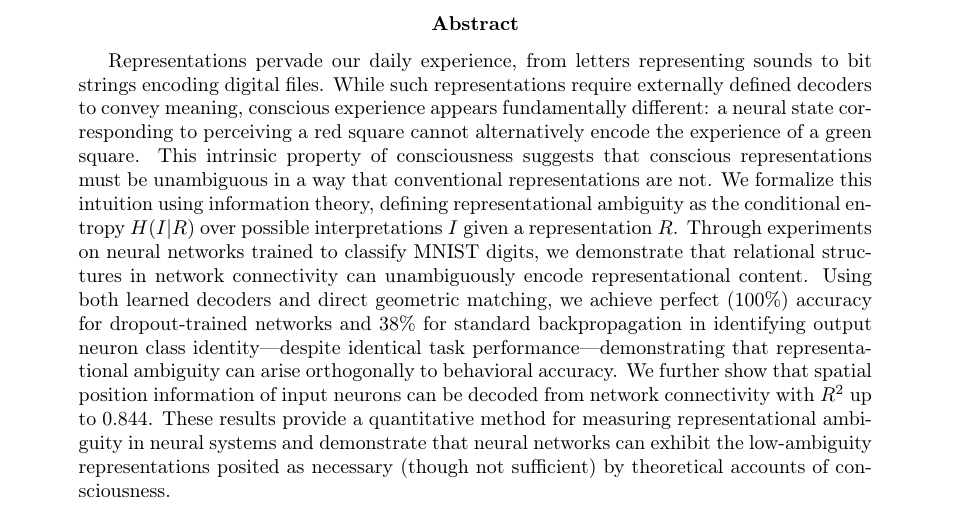
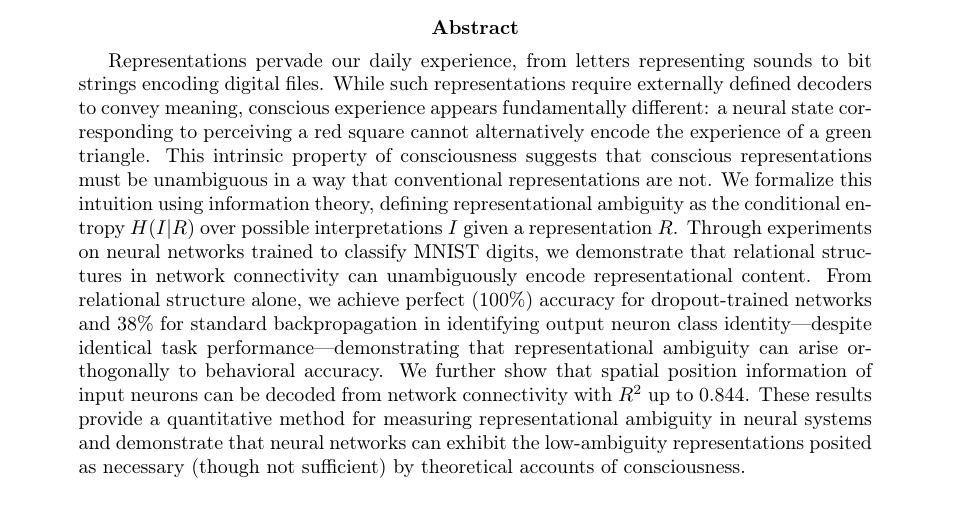
Before and after one commit to entropicbloom/consciousness, a LaTeX paper (paper/main.tex, which reads paper/abstract.tex): part of page 1 of 15, cut so that both start at the same text. Compiled offline with pdfLaTeX.

Commit message:
improved abstract

```diff
--- a/paper/abstract.tex
+++ b/paper/abstract.tex
@@ -1,3 +1,3 @@
 \begin{abstract}
-Representations pervade our daily experience, from letters representing sounds to bit strings encoding digital files. While such representations require externally defined decoders to convey meaning, conscious experience appears fundamentally different: a neural state corresponding to perceiving a red square cannot alternatively encode the experience of a green square. This intrinsic property of consciousness suggests that conscious representations must be unambiguous in a way that conventional representations are not. We formalize this intuition using information theory, defining representational ambiguity as the conditional entropy $H(I|R)$ over possible interpretations $I$ given a representation $R$. Through experiments on neural networks trained to classify MNIST digits, we demonstrate that relational structures in network connectivity can unambiguously encode representational content. Using both learned decoders and direct geometric matching, we achieve perfect (100\%) accuracy for dropout-trained networks and 38\% for standard backpropagation in identifying output neuron class identity—despite identical task performance—demonstrating that representational ambiguity can arise orthogonally to behavioral accuracy. We further show that spatial position information of input neurons can be decoded from network connectivity with $R^2$ up to 0.844. These results provide a quantitative method for measuring representational ambiguity in neural systems and demonstrate that neural networks can exhibit the low-ambiguity representations posited as necessary (though not sufficient) by theoretical accounts of consciousness.
+Representations pervade our daily experience, from letters representing sounds to bit strings encoding digital files. While such representations require externally defined decoders to convey meaning, conscious experience appears fundamentally different: a neural state corresponding to perceiving a red square cannot alternatively encode the experience of a green triangle. This intrinsic property of consciousness suggests that conscious representations must be unambiguous in a way that conventional representations are not. We formalize this intuition using information theory, defining representational ambiguity as the conditional entropy $H(I|R)$ over possible interpretations $I$ given a representation $R$. Through experiments on neural networks trained to classify MNIST digits, we demonstrate that relational structures in network connectivity can unambiguously encode representational content. From relational structure alone, we achieve perfect (100\%) accuracy for dropout-trained networks and 38\% for standard backpropagation in identifying output neuron class identity—despite identical task performance—demonstrating that representational ambiguity can arise orthogonally to behavioral accuracy. We further show that spatial position information of input neurons can be decoded from network connectivity with $R^2$ up to 0.844. These results provide a quantitative method for measuring representational ambiguity in neural systems and demonstrate that neural networks can exhibit the low-ambiguity representations posited as necessary (though not sufficient) by theoretical accounts of consciousness.
 \end{abstract}
```
